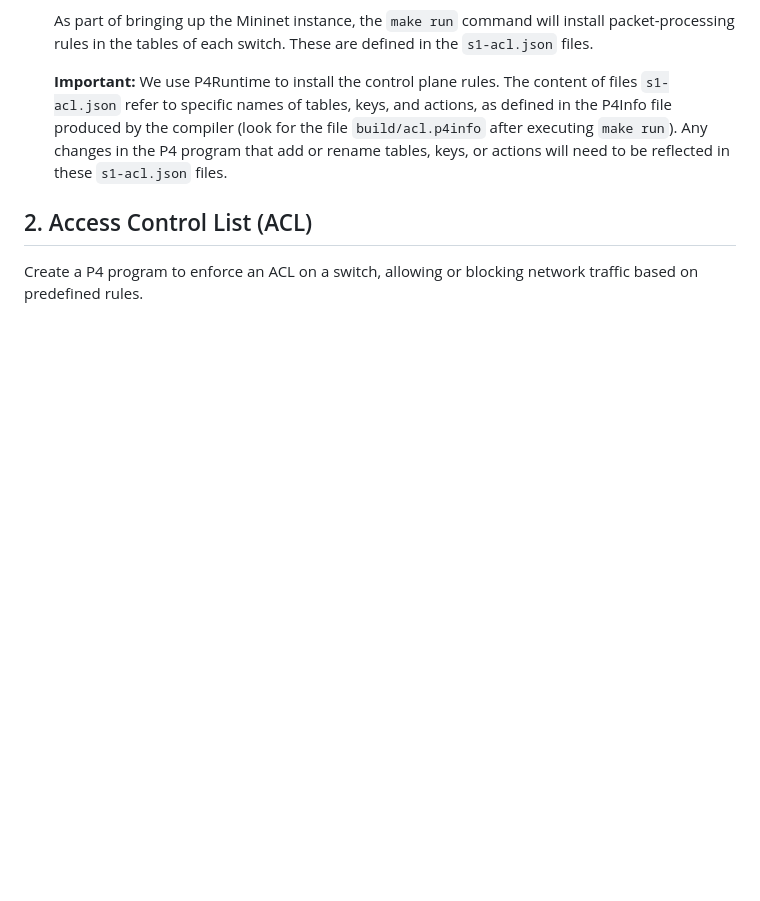
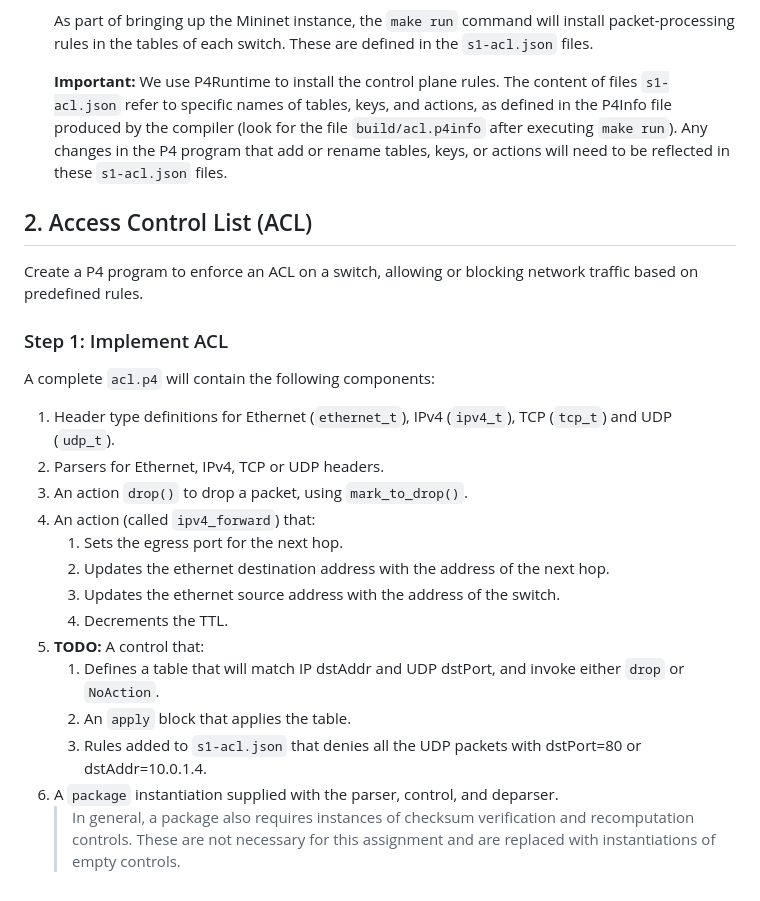
Before and after one commit to ImanRHT/SDN_Programmable_Networks, a Markdown page: README.md, the part around the change. Drawn GitHub-style; blank space fills up the shorter version.

```diff
--- a/README.md
+++ b/README.md
@@ -88,3 +88,30 @@ server. In `h2`'s xterm, go to the current exercise folder (`cd exercises/acl`)
 
 ## 2. Access Control List (ACL)
 Create a P4 program to enforce an ACL on a switch, allowing or blocking network traffic based on predefined rules.
+
+### Step 1: Implement ACL
+
+<!-- The `acl.p4` file contains a skeleton P4 program with key pieces of
+logic replaced by `TODO` comments. Your implementation should follow
+the structure given in this file---replace each `TODO` with logic
+implementing the missing piece. -->
+
+A complete `acl.p4` will contain the following components:
+
+1. Header type definitions for Ethernet (`ethernet_t`), IPv4 (`ipv4_t`), TCP (`tcp_t`) and UDP (`udp_t`).
+2. Parsers for Ethernet, IPv4, TCP or UDP headers.
+3. An action `drop()` to drop a packet, using `mark_to_drop()`.
+4. An action (called `ipv4_forward`) that:
+	1. Sets the egress port for the next hop.
+	2. Updates the ethernet destination address with the address of the next hop.
+	3. Updates the ethernet source address with the address of the switch.
+	4. Decrements the TTL.
+5. **TODO:** A control that:
+    1. Defines a table that will match IP dstAddr and UDP dstPort, and
+       invoke either `drop` or `NoAction`.
+    2. An `apply` block that applies the table.
+    3. Rules added to `s1-acl.json` that denies all the UDP packets with dstPort=80 or dstAddr=10.0.1.4.
+6. A `package` instantiation supplied with the parser, control, and deparser.
+    > In general, a package also requires instances of checksum verification
+    > and recomputation controls. These are not necessary for this assignment
+    > and are replaced with instantiations of empty controls.
```
